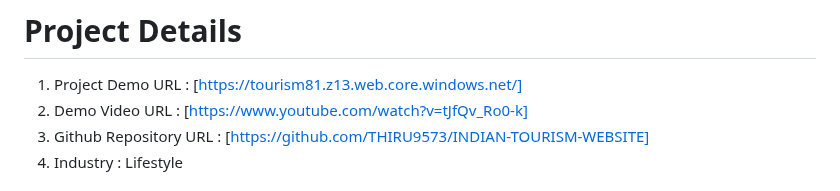
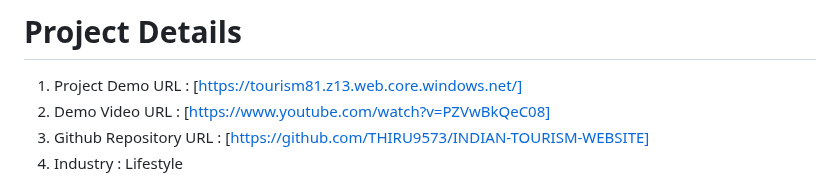
Before and after one commit to THIRU9573/INDIAN-TOURISM-WEBSITE, a Markdown page: README.md, the part around the change. GitHub-like rendering.

```diff
--- a/README.md
+++ b/README.md
@@ -2,7 +2,7 @@
 A platform to show your love towards the nature
 # Project Details
   1. Project Demo URL : [https://tourism81.z13.web.core.windows.net/]
-  2. Demo Video URL :  [https://www.youtube.com/watch?v=tJfQv_Ro0-k]
+  2. Demo Video URL :  [https://www.youtube.com/watch?v=PZVwBkQeC08]
   3. Github Repository URL : [https://github.com/THIRU9573/INDIAN-TOURISM-WEBSITE]
   4. Industry : Lifestyle
 # My Team and Roles:
```
